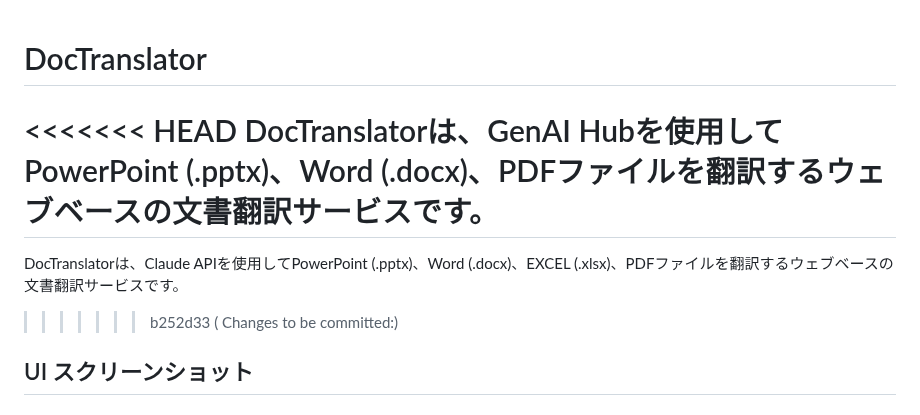
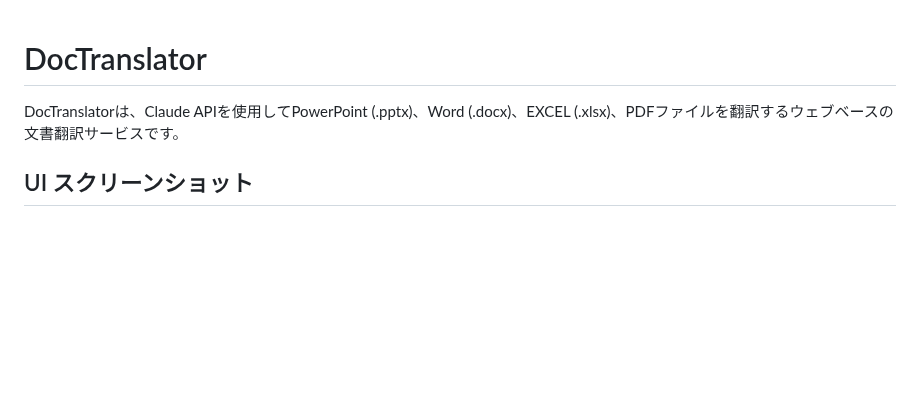
Before and after one commit to KotaOkayama/DocTranslator, a Markdown page: README.md, the part around the change. GitHub-like rendering; blank space fills up the shorter version.

Commit message:
Changes to be committed: 	modified:   README.md 	modified:   README_EN.md

```diff
--- a/README.md
+++ b/README.md
@@ -1,10 +1,5 @@
 # DocTranslator
-
-<<<<<<< HEAD
-DocTranslatorは、GenAI Hubを使用してPowerPoint (.pptx)、Word (.docx)、PDFファイルを翻訳するウェブベースの文書翻訳サービスです。
-=======
 DocTranslatorは、Claude APIを使用してPowerPoint (.pptx)、Word (.docx)、EXCEL (.xlsx)、PDFファイルを翻訳するウェブベースの文書翻訳サービスです。
->>>>>>> b252d33 ( Changes to be committed:)
 
 ## UI スクリーンショット
 
```
Also changed, not shown: README_EN.md (+0 -5 lines).
